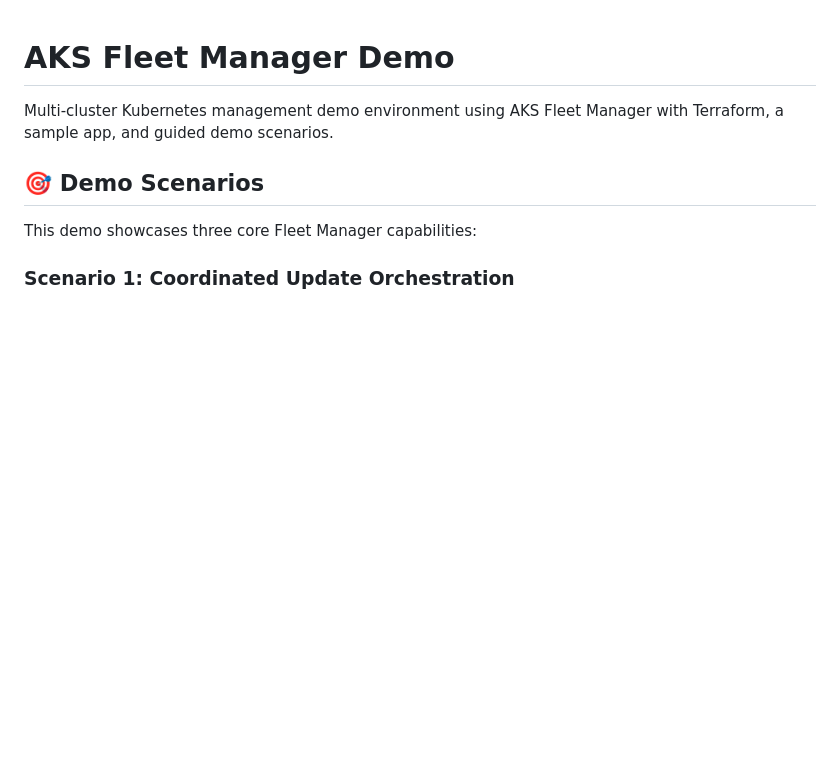
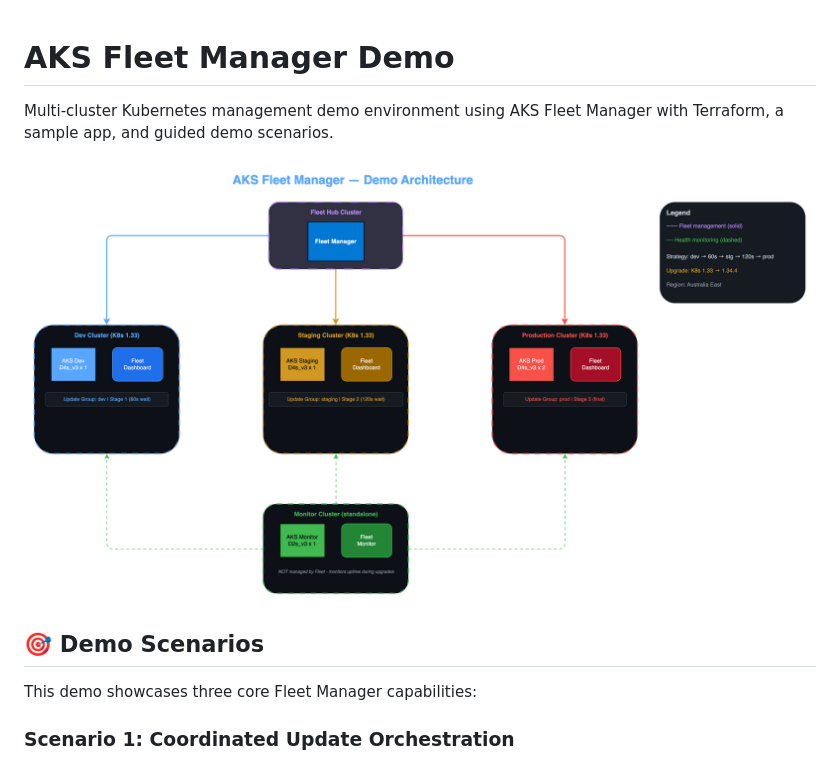
Before and after one commit to nthewara/fleet-manager, a Markdown page: README.md, the part around the change. Rendered like a GitHub page; blank space fills up the shorter version.

Commit message:
Add architecture diagram to README

```diff
--- a/README.md
+++ b/README.md
@@ -1,6 +1,8 @@
 # AKS Fleet Manager Demo
 
 Multi-cluster Kubernetes management demo environment using AKS Fleet Manager with Terraform, a sample app, and guided demo scenarios.
+
+![Architecture](docs/architecture.png)
 
 ## 🎯 Demo Scenarios
 
```
